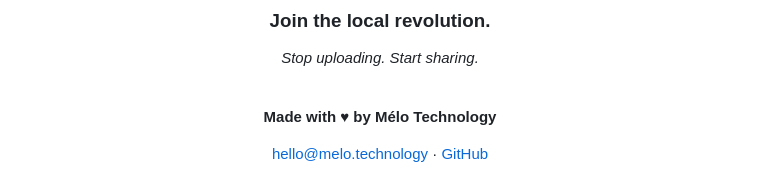
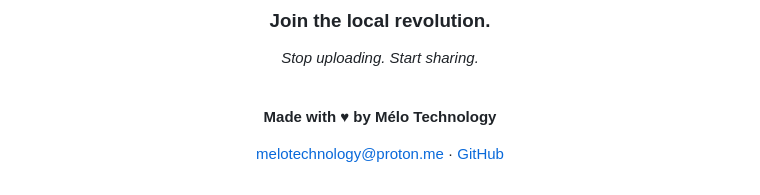
Before and after one commit to Melo-Technology/NetShare-Player, a Markdown page: README.md, the part around the change. Drawn GitHub-style.

```diff
--- a/README.md
+++ b/README.md
@@ -125,6 +125,6 @@ Download `NetShare-Player.apk` from the [latest release](https://github.com/melo
 
 **Made with ♥ by Mélo Technology**
 
-[hello@melo.technology](mailto:hello@melo.technology) · [GitHub](https://github.com/melotechnology)
+[melotechnology@proton.me](mailto:melotechnology@proton.me) · [GitHub](https://github.com/melotechnology)
 
 </div>
```
